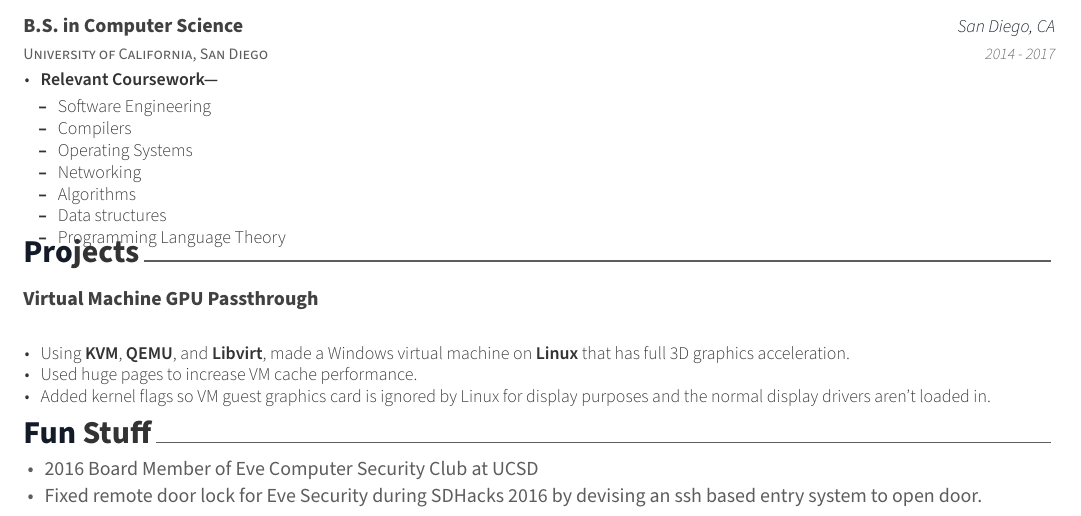
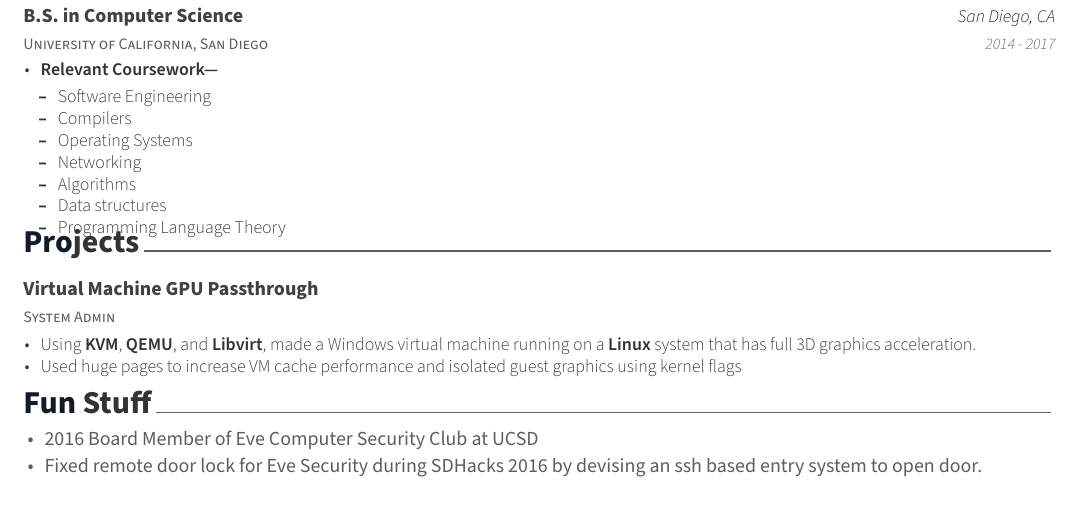
Before and after one commit to bgreenb/Resume, a LaTeX CV (resume.tex, which reads projects.tex): part of the page, cut so that both start at the same text. Compiled offline with XeLaTeX.

Commit message:
Added skill section and reworked projects description

```diff
--- a/projects.tex
+++ b/projects.tex
@@ -13,15 +13,14 @@
 %------------------------------------------------
 
 \cventry
-{} % Affiliation/role
+{System Admin} % Affiliation/role
 {Virtual Machine GPU Passthrough } % Organization/group
 {}% Location
 {}% Date(s)
 { % Description(s) of experience/contributions/knowledge
   \begin{cvitems}
-  \item{Using \textbf{KVM}, \textbf{QEMU}, and \textbf{Libvirt}, made   a Windows virtual machine on \textbf{Linux} that has full 3D graphics acceleration.}
-  \item{Used huge pages to increase VM cache performance.}
-  \item{Added kernel flags so VM guest graphics card is ignored by Linux for display purposes and the normal display drivers aren't loaded in.}
+  \item{Using \textbf{KVM}, \textbf{QEMU}, and \textbf{Libvirt}, made   a Windows virtual machine running on a \textbf{Linux} system that has full 3D graphics acceleration.}
+  \item{Used huge pages to increase VM cache performance and isolated guest graphics using kernel flags}
   \end{cvitems}
 }
 
```
Also changed, not shown: resume.tex (+1 -0 lines), resume.pdf.
